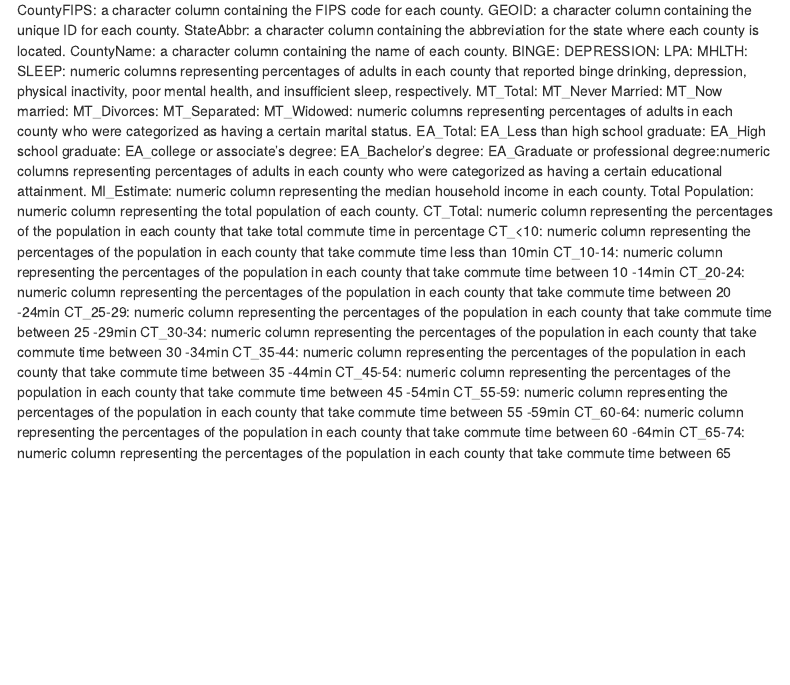
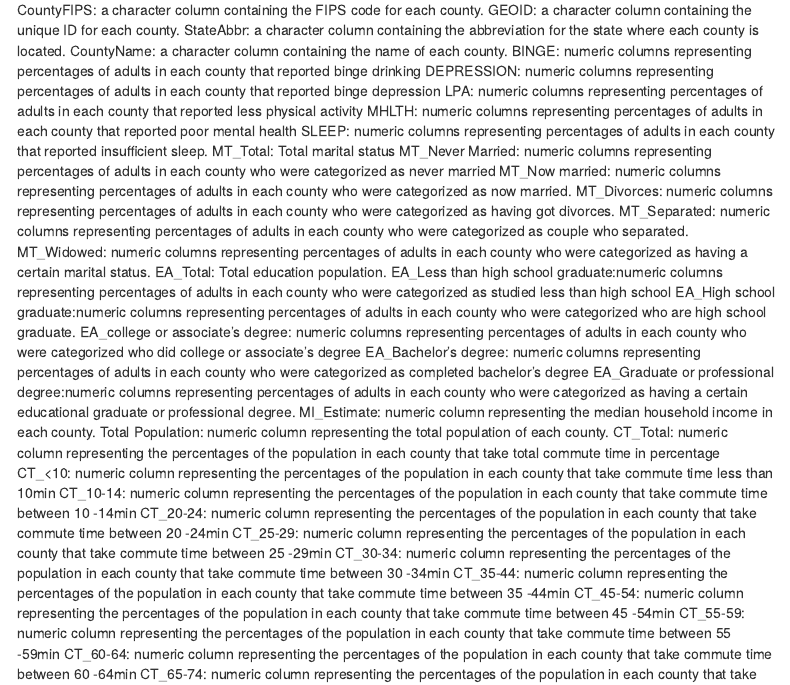
Before and after one commit to eitanaka/MentalHealth-SocioEconomicFactors-US2020, an R Markdown document (DATS6101_Final_Project_Team2.Rmd): the page in a window 1100 px wide, from 560 px down. Rendered offline with R 4.5, knitr and Pandoc, with nearby package versions; some code elsewhere in the file could not run offline; menus at the side of the page are left out; common packages that the code uses without loading them are loaded.

Commit message:
variables definations

```diff
--- a/DATS6101_Final_Project_Team2.Rmd
+++ b/DATS6101_Final_Project_Team2.Rmd
@@ -43,23 +43,23 @@ CountyFIPS: a character column containing the FIPS code for each county.
 GEOID: a character column containing the unique ID for each county.
 StateAbbr: a character column containing the abbreviation for the state where each county is located.
 CountyName: a character column containing the name of each county.
-BINGE:
-DEPRESSION:
-LPA:
-MHLTH:
-SLEEP: numeric columns representing percentages of adults in each county that reported binge drinking, depression, physical inactivity, poor mental health, and insufficient sleep, respectively.
-MT_Total:
-MT_Never Married:
-MT_Now married:
-MT_Divorces:
-MT_Separated:
+BINGE: numeric columns representing percentages of adults in each county that reported binge drinking
+DEPRESSION: numeric columns representing percentages of adults in each county that reported binge depression
+LPA: numeric columns representing percentages of adults in each county that reported less physical activity
+MHLTH: numeric columns representing percentages of adults in each county that reported poor mental health
+SLEEP: numeric columns representing percentages of adults in each county that reported insufficient sleep.
+MT_Total: Total marital status
+MT_Never Married: numeric columns representing percentages of adults in each county who were categorized as never married
+MT_Now married: numeric columns representing percentages of adults in each county who were categorized as now married.
+MT_Divorces: numeric columns representing percentages of adults in each county who were categorized as having got divorces.
+MT_Separated: numeric columns representing percentages of adults in each county who were categorized as couple who separated.
 MT_Widowed: numeric columns representing percentages of adults in each county who were categorized as having a certain marital status.
-EA_Total:
-EA_Less than high school graduate:
-EA_High school graduate:
-EA_college or associate's degree:
-EA_Bachelor's degree:
-EA_Graduate or professional degree:numeric columns representing percentages of adults in each county who were categorized as having a certain educational attainment.
+EA_Total: Total education population.
+EA_Less than high school graduate:numeric columns representing percentages of adults in each county who were categorized as studied less than high school
+EA_High school graduate:numeric columns representing percentages of adults in each county who were categorized who are high school graduate.
+EA_college or associate's degree: numeric columns representing percentages of adults in each county who were categorized who did college or associate's degree
+EA_Bachelor's degree: numeric columns representing percentages of adults in each county who were categorized as completed bachelor's degree
+EA_Graduate or professional degree:numeric columns representing percentages of adults in each county who were categorized as having a certain educational graduate or professional degree.
 MI_Estimate: numeric column representing the median household income in each county.
 Total Population: numeric column representing the total population of each county.
 CT_Total: numeric column representing the percentages of the population in each county that take total commute time in percentage
```
